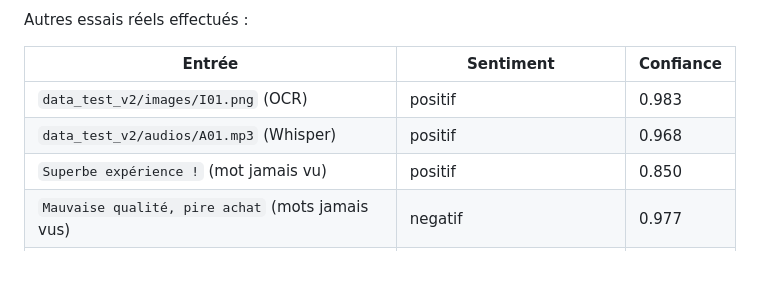
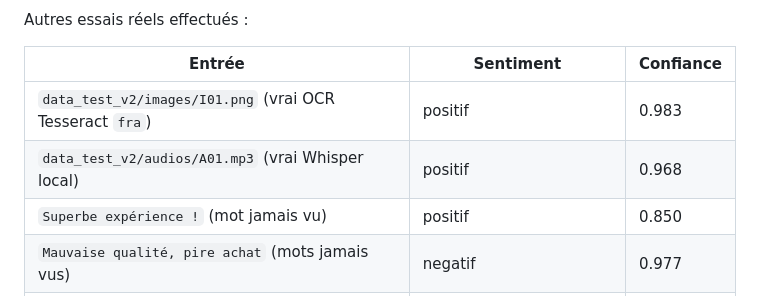
Before and after one commit to IhebNajjar/mini-projet-cascade, a Markdown page: README.md, the part around one of its changes. Drawn GitHub-style; blank space fills up the shorter version.

```diff
--- a/README.md
+++ b/README.md
@@ -173,8 +223,8 @@ Autres essais réels effectués :
 
 | Entrée | Sentiment | Confiance |
 |---|---|---|
-| `data_test_v2/images/I01.png` (OCR) | positif | 0.983 |
-| `data_test_v2/audios/A01.mp3` (Whisper) | positif | 0.968 |
+| `data_test_v2/images/I01.png` (vrai OCR Tesseract `fra`) | positif | 0.983 |
+| `data_test_v2/audios/A01.mp3` (vrai Whisper local) | positif | 0.968 |
 | `Superbe expérience !` (mot jamais vu) | positif | 0.850 |
 | `Mauvaise qualité, pire achat` (mots jamais vus) | negatif | 0.977 |
 | `blablabla xyz` (aucun indice) | neutre | 0.335 |
```
Also changed, not shown: other parts of README.md (+78 -24 lines), REPONSES_PROFESSEUR.md (+48 -27 lines), screenshots/web_app.png, 8 other files.
